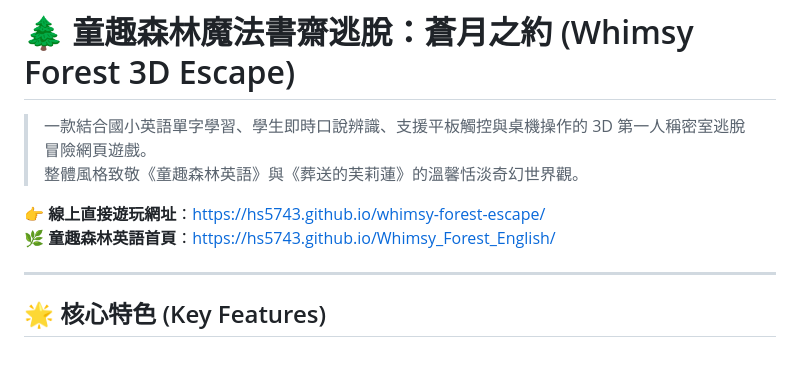
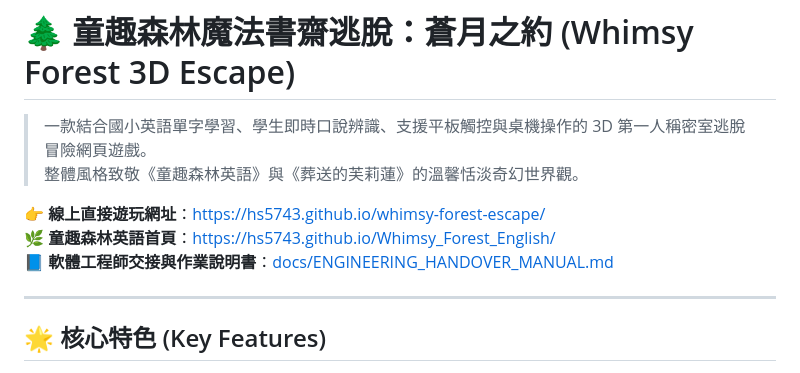
Before and after one commit to hs5743/whimsy-forest-escape, a Markdown page: README.md, the part around the change. GitHub-like rendering.

Commit message:
docs: add comprehensive Engineering Handover & Operations Manual for software engineers

```diff
--- a/README.md
+++ b/README.md
@@ -5,6 +5,7 @@
 
 👉 **線上直接遊玩網址**：[https://hs5743.github.io/whimsy-forest-escape/](https://hs5743.github.io/whimsy-forest-escape/)
 🌿 **童趣森林英語首頁**：[https://hs5743.github.io/Whimsy_Forest_English/](https://hs5743.github.io/Whimsy_Forest_English/)
+📘 **軟體工程師交接與作業說明書**：[docs/ENGINEERING_HANDOVER_MANUAL.md](docs/ENGINEERING_HANDOVER_MANUAL.md)
 
 ---
 
```
Also changed, not shown: docs/ENGINEERING_HANDOVER_MANUAL.md (added, +334 -0 lines).
